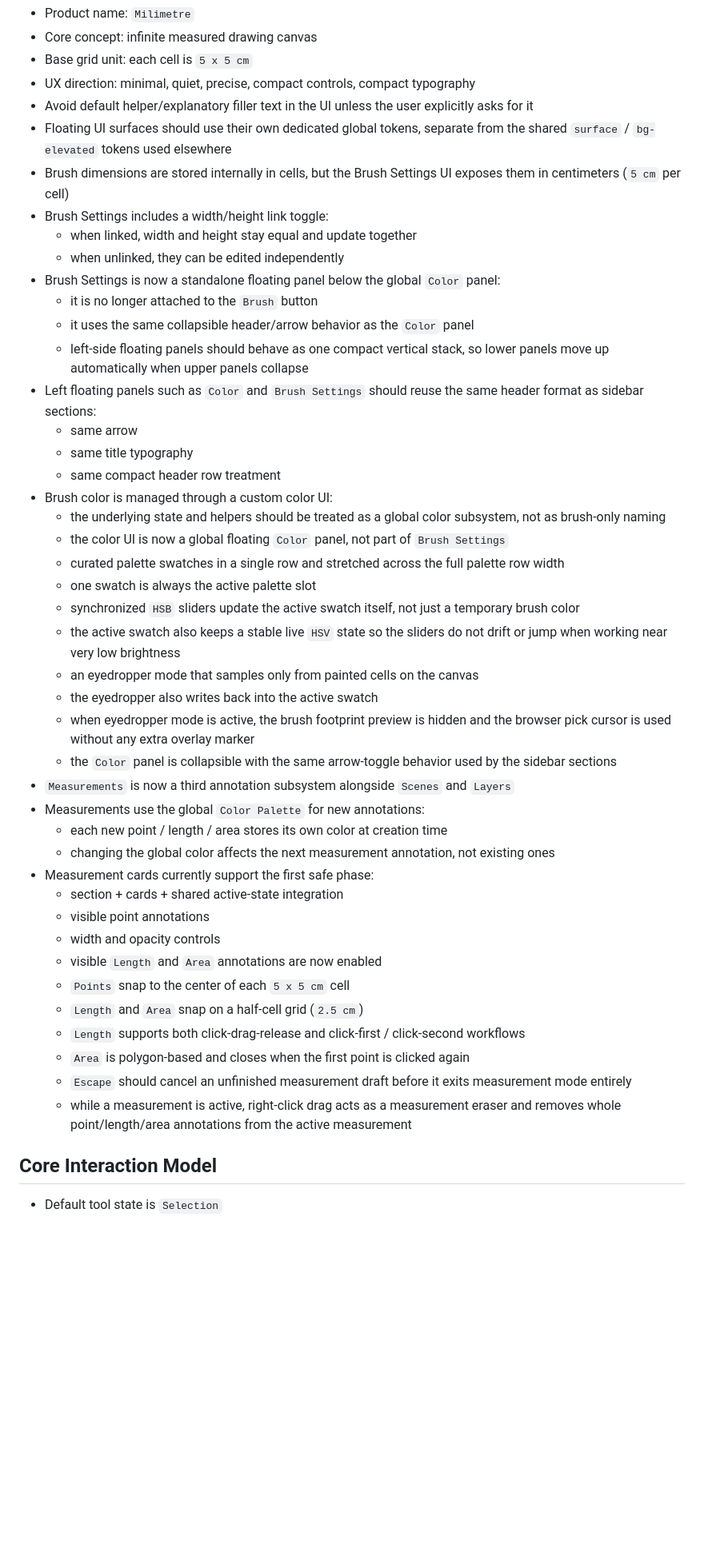
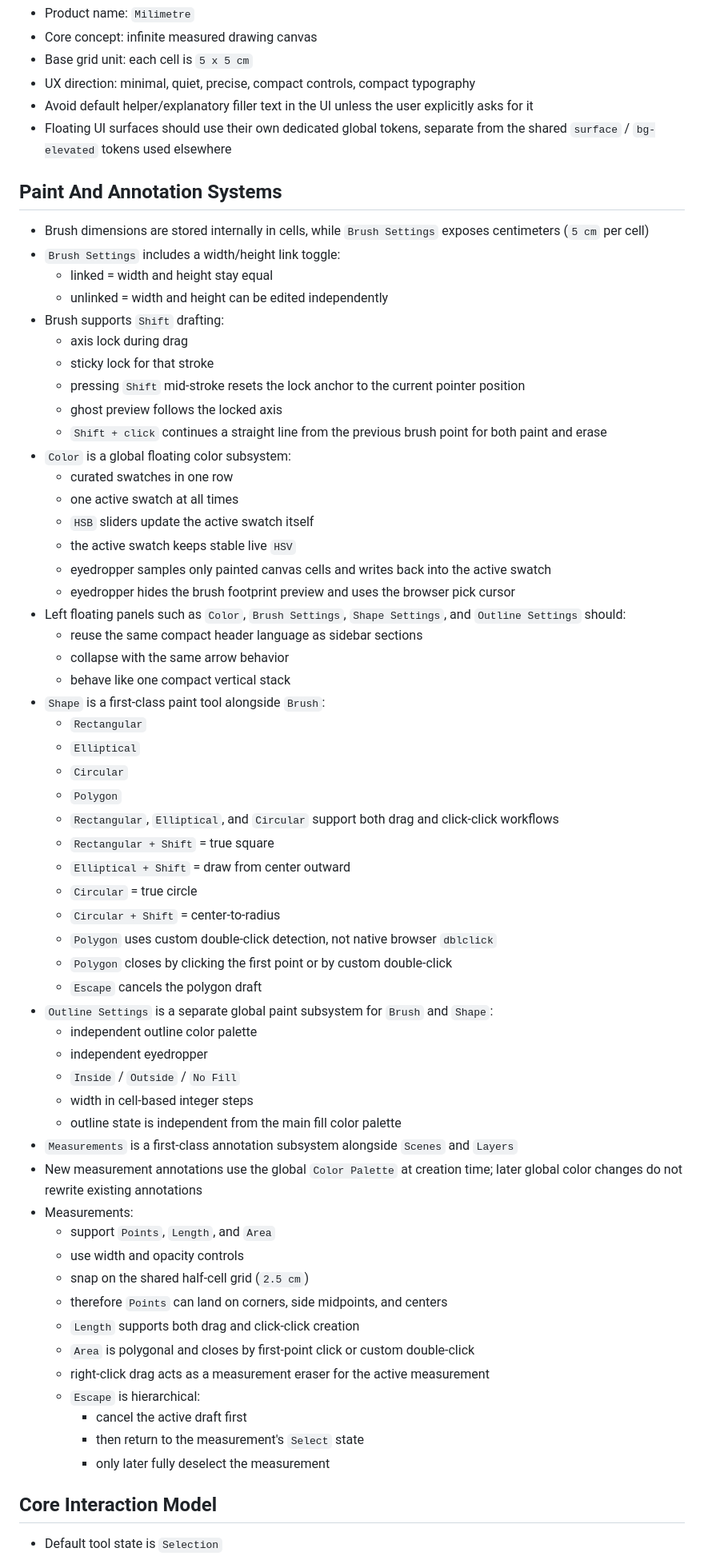
Before and after one commit to ganton91/Test, a Markdown page: PROJECT_MEMORY.md, the part around one of its changes. Shown at 80% size. Drawn GitHub-style; blank space fills up the shorter version.

Commit message:
md update

```diff
--- a/PROJECT_MEMORY.md
+++ b/PROJECT_MEMORY.md
@@ -20,44 +20,63 @@ This document should be treated as authoritative unless the user explicitly chan
 - UX direction: minimal, quiet, precise, compact controls, compact typography
 - Avoid default helper/explanatory filler text in the UI unless the user explicitly asks for it
 - Floating UI surfaces should use their own dedicated global tokens, separate from the shared `surface` / `bg-elevated` tokens used elsewhere
-- Brush dimensions are stored internally in cells, but the Brush Settings UI exposes them in centimeters (`5 cm` per cell)
-- Brush Settings includes a width/height link toggle:
-  - when linked, width and height stay equal and update together
-  - when unlinked, they can be edited independently
-- Brush Settings is now a standalone floating panel below the global `Color` panel:
-  - it is no longer attached to the `Brush` button
-  - it uses the same collapsible header/arrow behavior as the `Color` panel
-  - left-side floating panels should behave as one compact vertical stack, so lower panels move up automatically when upper panels collapse
-- Left floating panels such as `Color` and `Brush Settings` should reuse the same header format as sidebar sections:
-  - same arrow
-  - same title typography
-  - same compact header row treatment
-- Brush color is managed through a custom color UI:
-  - the underlying state and helpers should be treated as a global color subsystem, not as brush-only naming
-  - the color UI is now a global floating `Color` panel, not part of `Brush Settings`
-  - curated palette swatches in a single row and stretched across the full palette row width
-  - one swatch is always the active palette slot
-  - synchronized `HSB` sliders update the active swatch itself, not just a temporary brush color
-  - the active swatch also keeps a stable live `HSV` state so the sliders do not drift or jump when working near very low brightness
-  - an eyedropper mode that samples only from painted cells on the canvas
-  - the eyedropper also writes back into the active swatch
-  - when eyedropper mode is active, the brush footprint preview is hidden and the browser pick cursor is used without any extra overlay marker
-  - the `Color` panel is collapsible with the same arrow-toggle behavior used by the sidebar sections
-- `Measurements` is now a third annotation subsystem alongside `Scenes` and `Layers`
-- Measurements use the global `Color Palette` for new annotations:
-  - each new point / length / area stores its own color at creation time
-  - changing the global color affects the next measurement annotation, not existing ones
-- Measurement cards currently support the first safe phase:
-  - section + cards + shared active-state integration
-  - visible point annotations
-  - width and opacity controls
-  - visible `Length` and `Area` annotations are now enabled
-  - `Points` snap to the center of each `5 x 5 cm` cell
-  - `Length` and `Area` snap on a half-cell grid (`2.5 cm`)
-  - `Length` supports both click-drag-release and click-first / click-second workflows
-  - `Area` is polygon-based and closes when the first point is clicked again
-  - `Escape` should cancel an unfinished measurement draft before it exits measurement mode entirely
-  - while a measurement is active, right-click drag acts as a measurement eraser and removes whole point/length/area annotations from the active measurement
+
+## Paint And Annotation Systems
+
+- Brush dimensions are stored internally in cells, while `Brush Settings` exposes centimeters (`5 cm` per cell)
+- `Brush Settings` includes a width/height link toggle:
+  - linked = width and height stay equal
+  - unlinked = width and height can be edited independently
+- Brush supports `Shift` drafting:
+  - axis lock during drag
+  - sticky lock for that stroke
+  - pressing `Shift` mid-stroke resets the lock anchor to the current pointer position
+  - ghost preview follows the locked axis
+  - `Shift + click` continues a straight line from the previous brush point for both paint and erase
+- `Color` is a global floating color subsystem:
+  - curated swatches in one row
+  - one active swatch at all times
+  - `HSB` sliders update the active swatch itself
+  - the active swatch keeps stable live `HSV`
+  - eyedropper samples only painted canvas cells and writes back into the active swatch
+  - eyedropper hides the brush footprint preview and uses the browser pick cursor
+- Left floating panels such as `Color`, `Brush Settings`, `Shape Settings`, and `Outline Settings` should:
+  - reuse the same compact header language as sidebar sections
+  - collapse with the same arrow behavior
+  - behave like one compact vertical stack
+- `Shape` is a first-class paint tool alongside `Brush`:
+  - `Rectangular`
+  - `Elliptical`
+  - `Circular`
+  - `Polygon`
+  - `Rectangular`, `Elliptical`, and `Circular` support both drag and click-click workflows
+  - `Rectangular + Shift` = true square
+  - `Elliptical + Shift` = draw from center outward
+  - `Circular` = true circle
+  - `Circular + Shift` = center-to-radius
+  - `Polygon` uses custom double-click detection, not native browser `dblclick`
+  - `Polygon` closes by clicking the first point or by custom double-click
+  - `Escape` cancels the polygon draft
+- `Outline Settings` is a separate global paint subsystem for `Brush` and `Shape`:
+  - independent outline color palette
+  - independent eyedropper
+  - `Inside` / `Outside` / `No Fill`
+  - width in cell-based integer steps
+  - outline state is independent from the main fill color palette
+- `Measurements` is a first-class annotation subsystem alongside `Scenes` and `Layers`
+- New measurement annotations use the global `Color Palette` at creation time; later global color changes do not rewrite existing annotations
+- Measurements:
+  - support `Points`, `Length`, and `Area`
+  - use width and opacity controls
+  - snap on the shared half-cell grid (`2.5 cm`)
+  - therefore `Points` can land on corners, side midpoints, and centers
+  - `Length` supports both drag and click-click creation
+  - `Area` is polygonal and closes by first-point click or custom double-click
+  - right-click drag acts as a measurement eraser for the active measurement
+  - `Escape` is hierarchical:
+    - cancel the active draft first
+    - then return to the measurement's `Select` state
+    - only later fully deselect the measurement
 
 ## Core Interaction Model
 
```
Also changed, not shown: other parts of PROJECT_MEMORY.md (+36 -7 lines).
